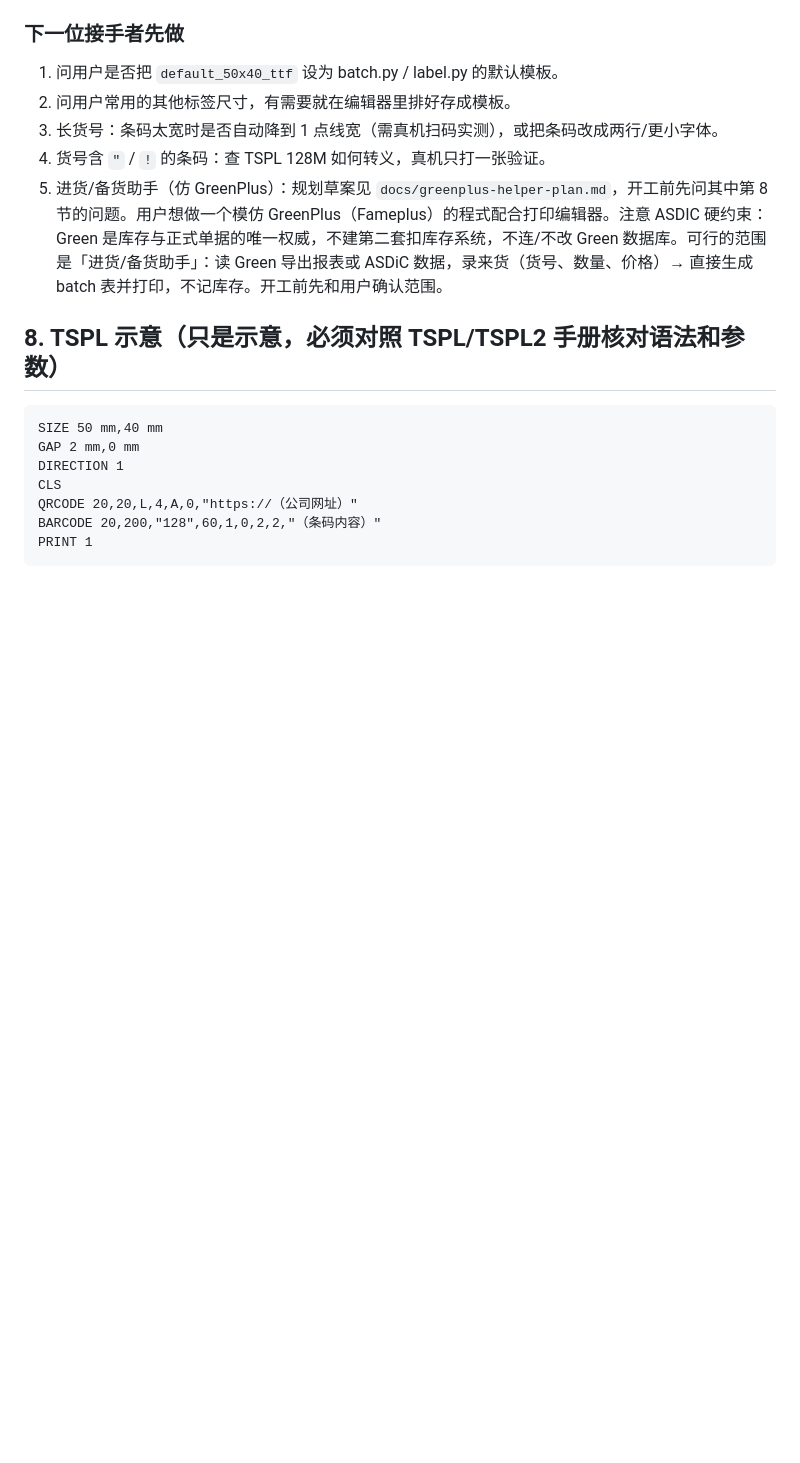
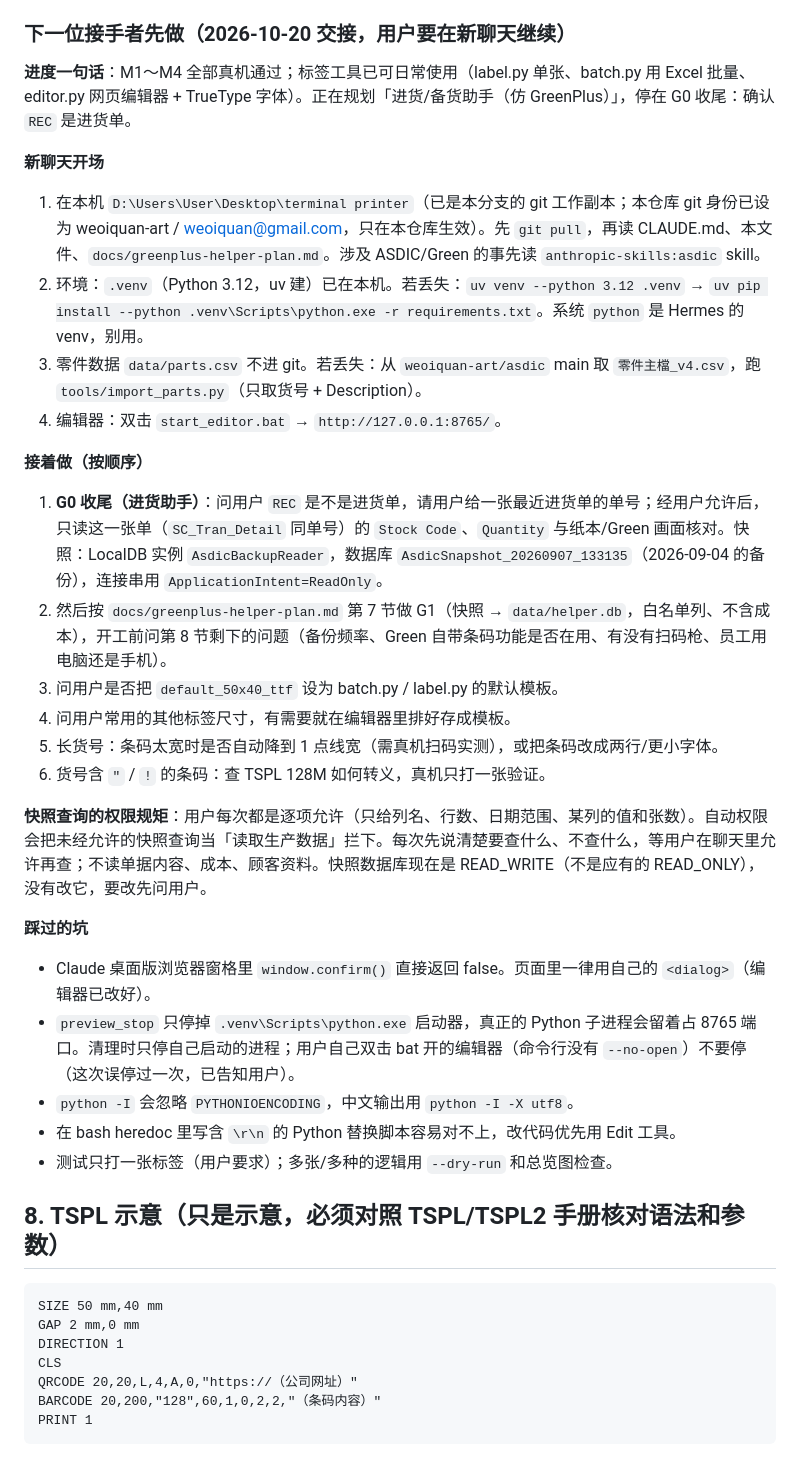
Before and after one commit to weoiquan-art/terminal-printer, a Markdown page: HANDOFF.md, the part around the change. Drawn GitHub-style; blank space fills up the shorter version.

Commit message:
Handoff: progress summary and restart steps for a new chat
Co-Authored-By: Claude Opus 5.5 <noreply@anthropic.com>

```diff
--- a/HANDOFF.md
+++ b/HANDOFF.md
@@ -113,13 +113,35 @@ M1 完成前不要写任何界面代码。
   - 第三次反馈：字号调大或字变多后文字「自己删除」。原因：编辑模式下放不下的文字元素整段不画。已改为照样画出全部行（超出部分也画）并标橙色警告（`layout.Overflow` 带着排好的 ops）；严格模式（打印、batch）仍报错不打印。
   - `start_editor.bat` 用户已实际双击启动过（2026-10-20 看到它的进程）。
 
-### 下一位接手者先做
+### 下一位接手者先做（2026-10-20 交接，用户要在新聊天继续）
 
-1. 问用户是否把 `default_50x40_ttf` 设为 batch.py / label.py 的默认模板。
-2. 问用户常用的其他标签尺寸，有需要就在编辑器里排好存成模板。
-3. 长货号：条码太宽时是否自动降到 1 点线宽（需真机扫码实测），或把条码改成两行/更小字体。
-4. 货号含 `"` / `!` 的条码：查 TSPL 128M 如何转义，真机只打一张验证。
-5. 进货/备货助手（仿 GreenPlus）：规划草案见 `docs/greenplus-helper-plan.md`，开工前先问其中第 8 节的问题。用户想做一个模仿 GreenPlus（Fameplus）的程式配合打印编辑器。注意 ASDIC 硬约束：Green 是库存与正式单据的唯一权威，不建第二套扣库存系统，不连/不改 Green 数据库。可行的范围是「进货/备货助手」：读 Green 导出报表或 ASDiC 数据，录来货（货号、数量、价格）→ 直接生成 batch 表并打印，不记库存。开工前先和用户确认范围。
+**进度一句话**：M1～M4 全部真机通过；标签工具已可日常使用（label.py 单张、batch.py 用 Excel 批量、editor.py 网页编辑器 + TrueType 字体）。正在规划「进货/备货助手（仿 GreenPlus）」，停在 G0 收尾：确认 `REC` 是进货单。
+
+**新聊天开场**
+
+1. 在本机 `D:\Users\User\Desktop\terminal printer`（已是本分支的 git 工作副本；本仓库 git 身份已设为 weoiquan-art / weoiquan@gmail.com，只在本仓库生效）。先 `git pull`，再读 CLAUDE.md、本文件、`docs/greenplus-helper-plan.md`。涉及 ASDIC/Green 的事先读 `anthropic-skills:asdic` skill。
+2. 环境：`.venv`（Python 3.12，uv 建）已在本机。若丢失：`uv venv --python 3.12 .venv` → `uv pip install --python .venv\Scripts\python.exe -r requirements.txt`。系统 `python` 是 Hermes 的 venv，别用。
+3. 零件数据 `data/parts.csv` 不进 git。若丢失：从 `weoiquan-art/asdic` main 取 `零件主檔_v4.csv`，跑 `tools/import_parts.py`（只取货号 + Description）。
+4. 编辑器：双击 `start_editor.bat` → `http://127.0.0.1:8765/`。
+
+**接着做（按顺序）**
+
+1. **G0 收尾（进货助手）**：问用户 `REC` 是不是进货单，请用户给一张最近进货单的单号；经用户允许后，只读这一张单（`SC_Tran_Detail` 同单号）的 `Stock Code`、`Quantity` 与纸本/Green 画面核对。快照：LocalDB 实例 `AsdicBackupReader`，数据库 `AsdicSnapshot_20260907_133135`（2026-09-04 的备份），连接串用 `ApplicationIntent=ReadOnly`。
+2. 然后按 `docs/greenplus-helper-plan.md` 第 7 节做 G1（快照 → `data/helper.db`，白名单列、不含成本），开工前问第 8 节剩下的问题（备份频率、Green 自带条码功能是否在用、有没有扫码枪、员工用电脑还是手机）。
+3. 问用户是否把 `default_50x40_ttf` 设为 batch.py / label.py 的默认模板。
+4. 问用户常用的其他标签尺寸，有需要就在编辑器里排好存成模板。
+5. 长货号：条码太宽时是否自动降到 1 点线宽（需真机扫码实测），或把条码改成两行/更小字体。
+6. 货号含 `"` / `!` 的条码：查 TSPL 128M 如何转义，真机只打一张验证。
+
+**快照查询的权限规矩**：用户每次都是逐项允许（只给列名、行数、日期范围、某列的值和张数）。自动权限会把未经允许的快照查询当「读取生产数据」拦下。每次先说清楚要查什么、不查什么，等用户在聊天里允许再查；不读单据内容、成本、顾客资料。快照数据库现在是 READ_WRITE（不是应有的 READ_ONLY），没有改它，要改先问用户。
+
+**踩过的坑**
+
+- Claude 桌面版浏览器窗格里 `window.confirm()` 直接返回 false。页面里一律用自己的 `<dialog>`（编辑器已改好）。
+- `preview_stop` 只停掉 `.venv\Scripts\python.exe` 启动器，真正的 Python 子进程会留着占 8765 端口。清理时只停自己启动的进程；用户自己双击 bat 开的编辑器（命令行没有 `--no-open`）不要停（这次误停过一次，已告知用户）。
+- `python -I` 会忽略 `PYTHONIOENCODING`，中文输出用 `python -I -X utf8`。
+- 在 bash heredoc 里写含 `\r\n` 的 Python 替换脚本容易对不上，改代码优先用 Edit 工具。
+- 测试只打一张标签（用户要求）；多张/多种的逻辑用 `--dry-run` 和总览图检查。
 
 ## 8. TSPL 示意（只是示意，必须对照 TSPL/TSPL2 手册核对语法和参数）
 
```
